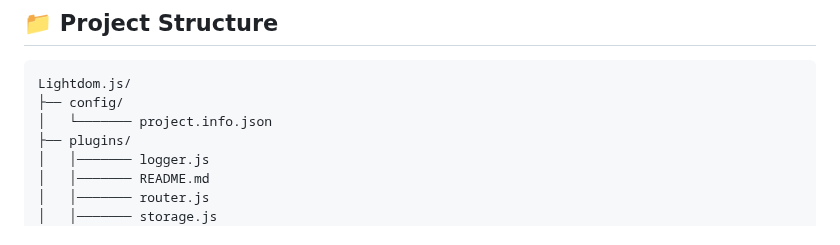
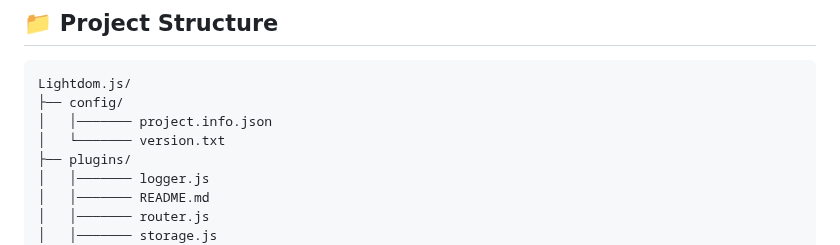
Before and after one commit to WebDevZero/Lightdom.js, a Markdown page: README.md, the part around the change. GitHub-like rendering.

Commit message:
Update Project Structure

````diff
--- a/README.md
+++ b/README.md
@@ -37,7 +37,8 @@ Designed to help you learn framework internals and build small projects with eas
 ```text
 Lightdom.js/
 ├── config/
-│   └─────── project.info.json
+│   │─────── project.info.json
+│   └─────── version.txt
 ├── plugins/
 │   │─────── logger.js
 │   │─────── README.md
````
